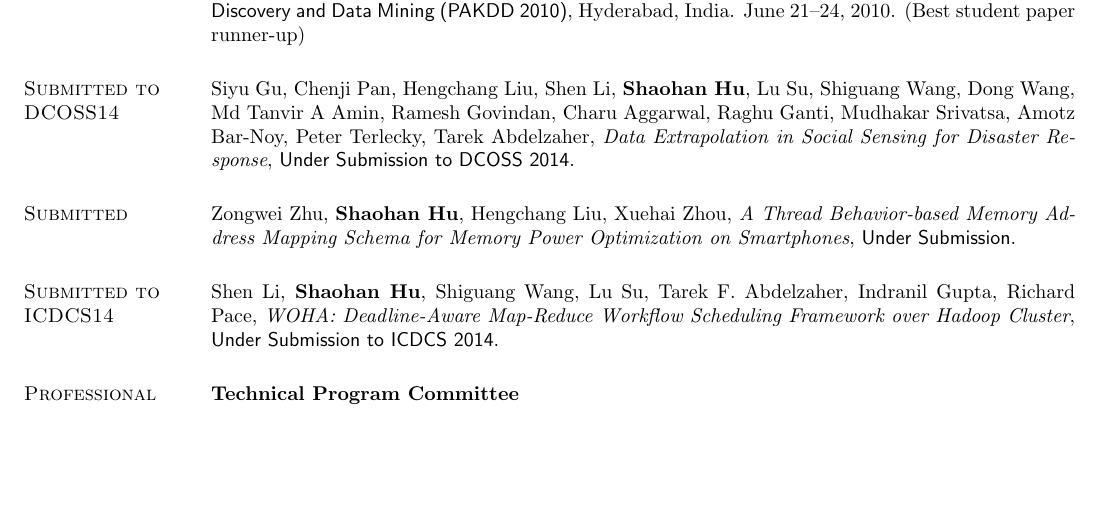
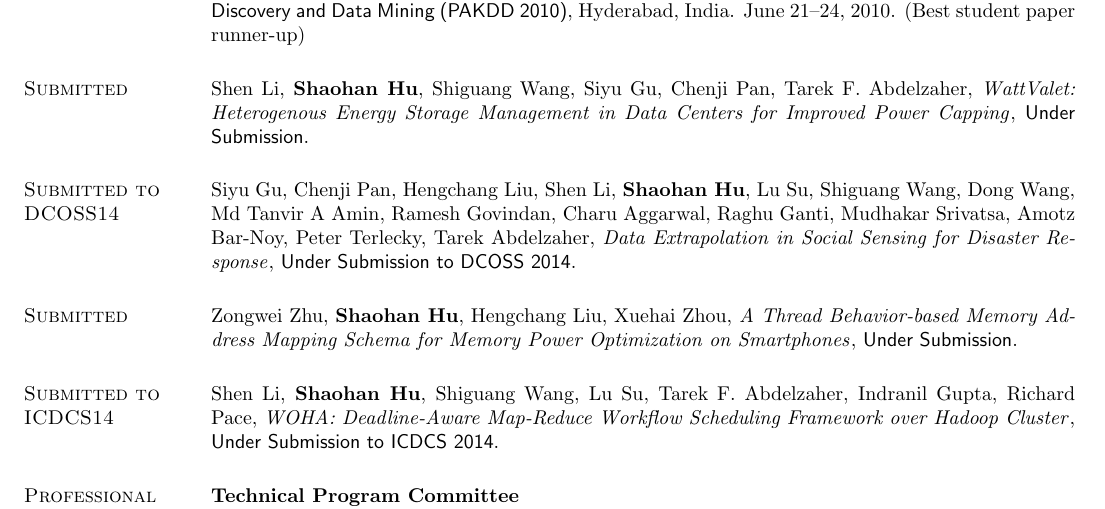
Before and after one commit to hushaohan/hushaohan.github.io, a LaTeX CV (cv.tex, which reads publications.tex): part of page 4 of 6, cut so that both start at the same text, the shorter picture padded with empty space. Compiled offline with pdfLaTeX.

Commit message:
added IWQoS 2014 submission

```diff
--- a/publications.tex
+++ b/publications.tex
@@ -118,13 +118,16 @@ Pallika Kanani, Andrew McCallum and \textbf{Shaohan Hu},
   Conference on Knowledge Discovery and Data Mining (PAKDD 2010)},
 Hyderabad, India. June 21--24, 2010. (Best student paper runner-up)
 
+\section{\sc Submitted}\hypertarget{li2014iwqos}{}
+Shen Li, \textbf{Shaohan Hu}, Shiguang Wang, Siyu Gu, Chenji Pan, Tarek F. Abdelzaher, \href{}{\emph{WattValet: Heterogenous Energy Storage Management in Data Centers for Improved Power Capping}}, \textsf{Under Submission}. %\textsf{IEEE/ACM International Symposium on Quality of Service, (IWQoS 2014)}, Hong Kong, China, May 26--27, 2014.
+
 \section{\sc Submitted to DCOSS14}\hypertarget{gu2014dcoss}{}
-Siyu Gu, Chenji Pan, Hengchang Liu, Shen Li, \textbf{Shaohan Hu}, Lu Su, Shiguang Wang, Dong Wang, Md Tanvir A Amin, Ramesh Govindan, Charu Aggarwal, Raghu Ganti, Mudhakar Srivatsa, Amotz Bar-Noy, Peter Terlecky, Tarek Abdelzaher, \emph{Data Extrapolation in Social Sensing for Disaster Response}, \textsf{Under Submission to DCOSS 2014}. %\textsf{The 9th IEEE International Conference on Distributed Computing in Sensor Systems (DCOSS 2014)}, Marina Del Rey, California, May 16--28, 2014.
+Siyu Gu, Chenji Pan, Hengchang Liu, Shen Li, \textbf{Shaohan Hu}, Lu Su, Shiguang Wang, Dong Wang, Md Tanvir A Amin, Ramesh Govindan, Charu Aggarwal, Raghu Ganti, Mudhakar Srivatsa, Amotz Bar-Noy, Peter Terlecky, Tarek Abdelzaher, \href{}{\emph{Data Extrapolation in Social Sensing for Disaster Response}}, \textsf{Under Submission to DCOSS 2014}. %\textsf{The 9th IEEE International Conference on Distributed Computing in Sensor Systems (DCOSS 2014)}, Marina Del Rey, California, May 16--28, 2014.
 
-\section{\sc Submitted}\hypertarget{zhu2014nossdav}{} Zongwei Zhu, \textbf{Shaohan Hu}, Hengchang Liu, Xuehai Zhou, \emph{A Thread Behavior-based Memory Address Mapping Schema for Memory Power Optimization on Smartphones}, \textsf{Under Submission}. %\textsf{The 24th ACM Workshop on Network and Operating Systems Support for Digital Audio and Video, (NOSSDAV 2014)}, Singapore, March 19, 2014.
+\section{\sc Submitted}\hypertarget{zhu2014nossdav}{} Zongwei Zhu, \textbf{Shaohan Hu}, Hengchang Liu, Xuehai Zhou, \href{}{\emph{A Thread Behavior-based Memory Address Mapping Schema for Memory Power Optimization on Smartphones}}, \textsf{Under Submission}. %\textsf{The 24th ACM Workshop on Network and Operating Systems Support for Digital Audio and Video, (NOSSDAV 2014)}, Singapore, March 19, 2014.
 
-\section{\sc Submitted to ICDCS14}\hypertarget{li2014moha}{}
-Shen Li, \textbf{Shaohan Hu}, Shiguang Wang, Lu Su, Tarek F. Abdelzaher, Indranil Gupta, Richard Pace, \emph{WOHA: Deadline-Aware Map-Reduce Workflow Scheduling Framework over Hadoop Cluster}, \textsf{Under Submission to ICDCS 2014}. %\textsf{The 34th International Conference on Distributed Computing Systems (ICDCS 2014)}, Madrid, Spain. June 30--July 3, 2014
+\section{\sc Submitted to ICDCS14}\hypertarget{li2014icdcs}{}
+Shen Li, \textbf{Shaohan Hu}, Shiguang Wang, Lu Su, Tarek F. Abdelzaher, Indranil Gupta, Richard Pace, \href{}{\emph{WOHA: Deadline-Aware Map-Reduce Workflow Scheduling Framework over Hadoop Cluster}}, \textsf{Under Submission to ICDCS 2014}. %\textsf{The 34th International Conference on Distributed Computing Systems (ICDCS 2014)}, Madrid, Spain. June 30--July 3, 2014
 
 %\section{\sc Submitted}\hypertarget{su2014ipsn}{}
 %Lu Su, Qi Li, \textbf{Shaohan Hu}, Shiguang Wang, Jing Gao, Hengchang
```
Also changed, not shown: cv.pdf.
